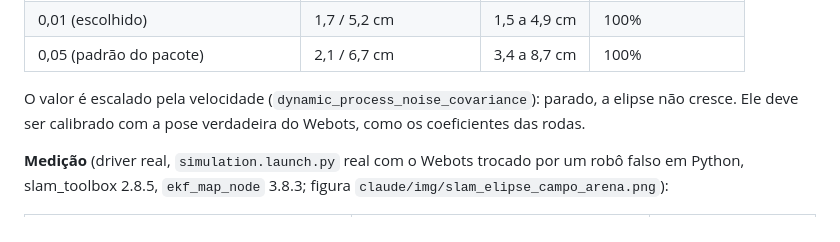
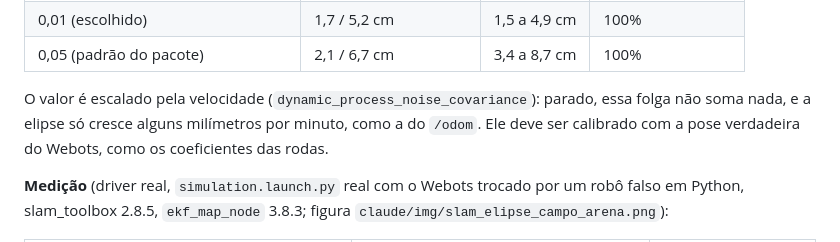
Before and after one commit to kkauems/ros2_gazebo_mestrado, a Markdown page: claude/manual.md, the part around the change. Drawn GitHub-style.

Commit message:
manual: a elipse do EKF do mapa ainda cresce devagar com o robô parado
Co-Authored-By: Claude Opus 5.5 (1M context) <noreply@anthropic.com>
Claude-Session: https://claude.ai/code/session_01WfpJDnxLHmsvue3gzwzWU1

```diff
--- a/claude/manual.md
+++ b/claude/manual.md
@@ -800,8 +800,8 @@ escorregamento):
 | 0,01 (escolhido) | 1,7 / 5,2 cm | 1,5 a 4,9 cm | 100% |
 | 0,05 (padrão do pacote) | 2,1 / 6,7 cm | 3,4 a 8,7 cm | 100% |
 
-O valor é escalado pela velocidade (`dynamic_process_noise_covariance`): parado, a elipse
-não cresce. Ele deve ser calibrado com a pose verdadeira do Webots, como os coeficientes
+O valor é escalado pela velocidade (`dynamic_process_noise_covariance`): parado, essa folga
+não soma nada, e a elipse só cresce alguns milímetros por minuto, como a do `/odom`. Ele deve ser calibrado com a pose verdadeira do Webots, como os coeficientes
 das rodas.
 
 **Medição** (driver real, `simulation.launch.py` real com o Webots trocado por um robô falso
```
